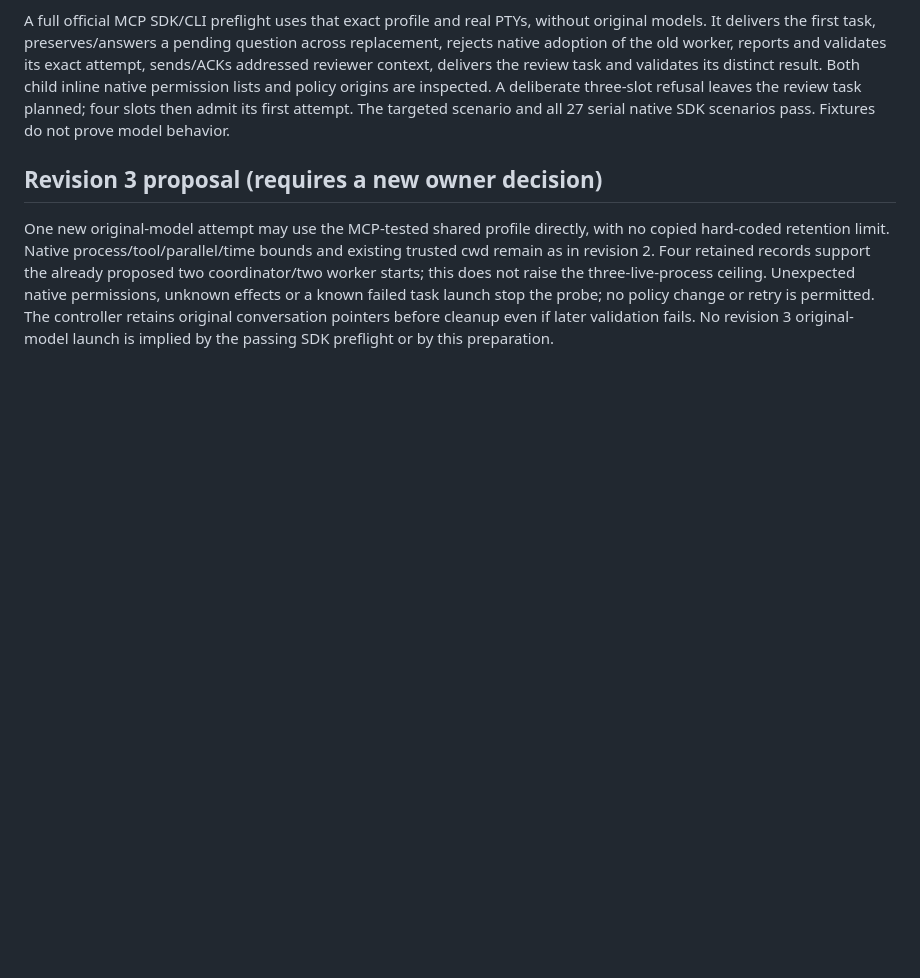
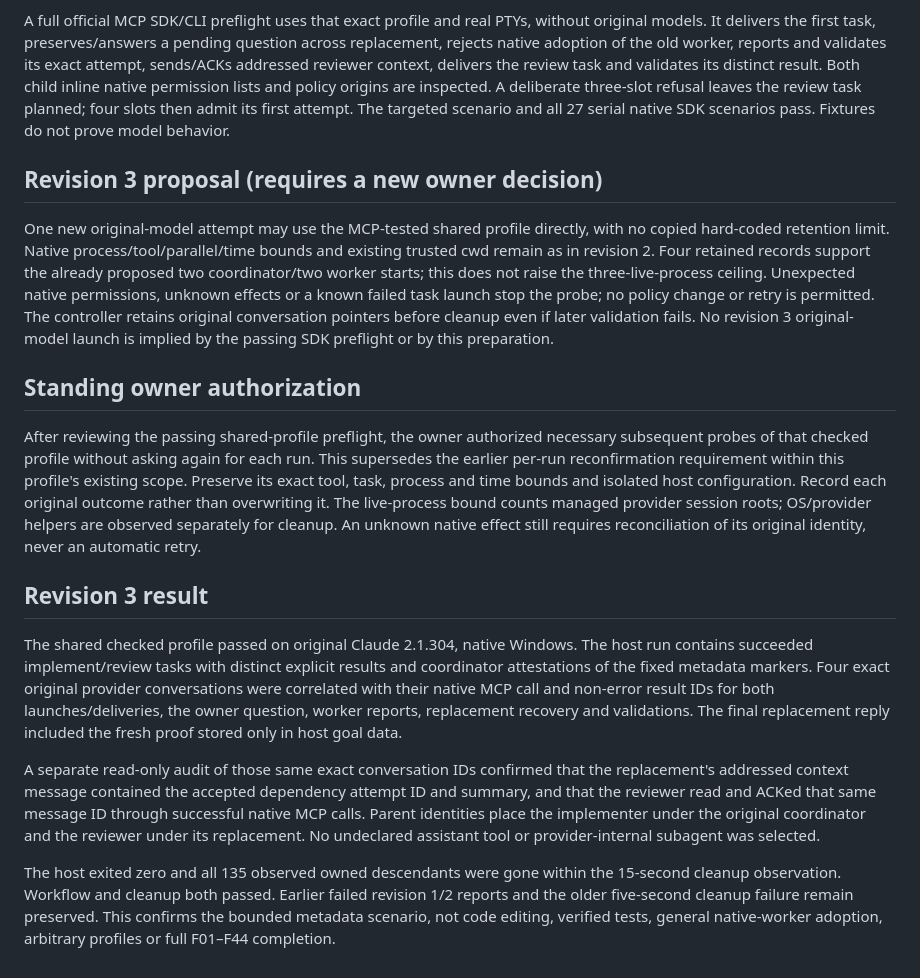
Before and after one commit to dkveil/nesvo, a Markdown page: docs/harness-native-recovery-probe.md, the part around the change. Drawn GitHub-style; blank space fills up the shorter version.

```diff
--- a/docs/harness-native-recovery-probe.md
+++ b/docs/harness-native-recovery-probe.md
@@ -190,3 +190,37 @@ effects or a known failed task launch stop the probe; no policy change or retry
 is permitted. The controller retains original conversation pointers before
 cleanup even if later validation fails. No revision 3 original-model launch is
 implied by the passing SDK preflight or by this preparation.
+
+## Standing owner authorization
+
+After reviewing the passing shared-profile preflight, the owner authorized
+necessary subsequent probes of that checked profile without asking again for
+each run. This supersedes the earlier per-run reconfirmation requirement within
+this profile's existing scope. Preserve its exact tool, task, process and time
+bounds and isolated host configuration. Record each original outcome rather than
+overwriting it. The live-process bound counts managed provider session roots;
+OS/provider helpers are observed separately for cleanup. An unknown native effect
+still requires reconciliation of its original identity, never an automatic retry.
+
+## Revision 3 result
+
+The shared checked profile passed on original Claude 2.1.304, native Windows.
+The host run contains succeeded implement/review tasks with distinct explicit
+results and coordinator attestations of the fixed metadata markers. Four exact
+original provider conversations were correlated with their native MCP call and
+non-error result IDs for both launches/deliveries, the owner question, worker
+reports, replacement recovery and validations. The final replacement reply
+included the fresh proof stored only in host goal data.
+
+A separate read-only audit of those same exact conversation IDs confirmed that
+the replacement's addressed context message contained the accepted dependency
+attempt ID and summary, and that the reviewer read and ACKed that same message
+ID through successful native MCP calls. Parent identities place the implementer
+under the original coordinator and the reviewer under its replacement. No
+undeclared assistant tool or provider-internal subagent was selected.
+
+The host exited zero and all 135 observed owned descendants were gone within the
+15-second cleanup observation. Workflow and cleanup both passed. Earlier failed
+revision 1/2 reports and the older five-second cleanup failure remain preserved.
+This confirms the bounded metadata scenario, not code editing, verified tests,
+general native-worker adoption, arbitrary profiles or full F01–F44 completion.
```
Also changed, not shown: docs/harness-delivery.md (+22 -0 lines).
